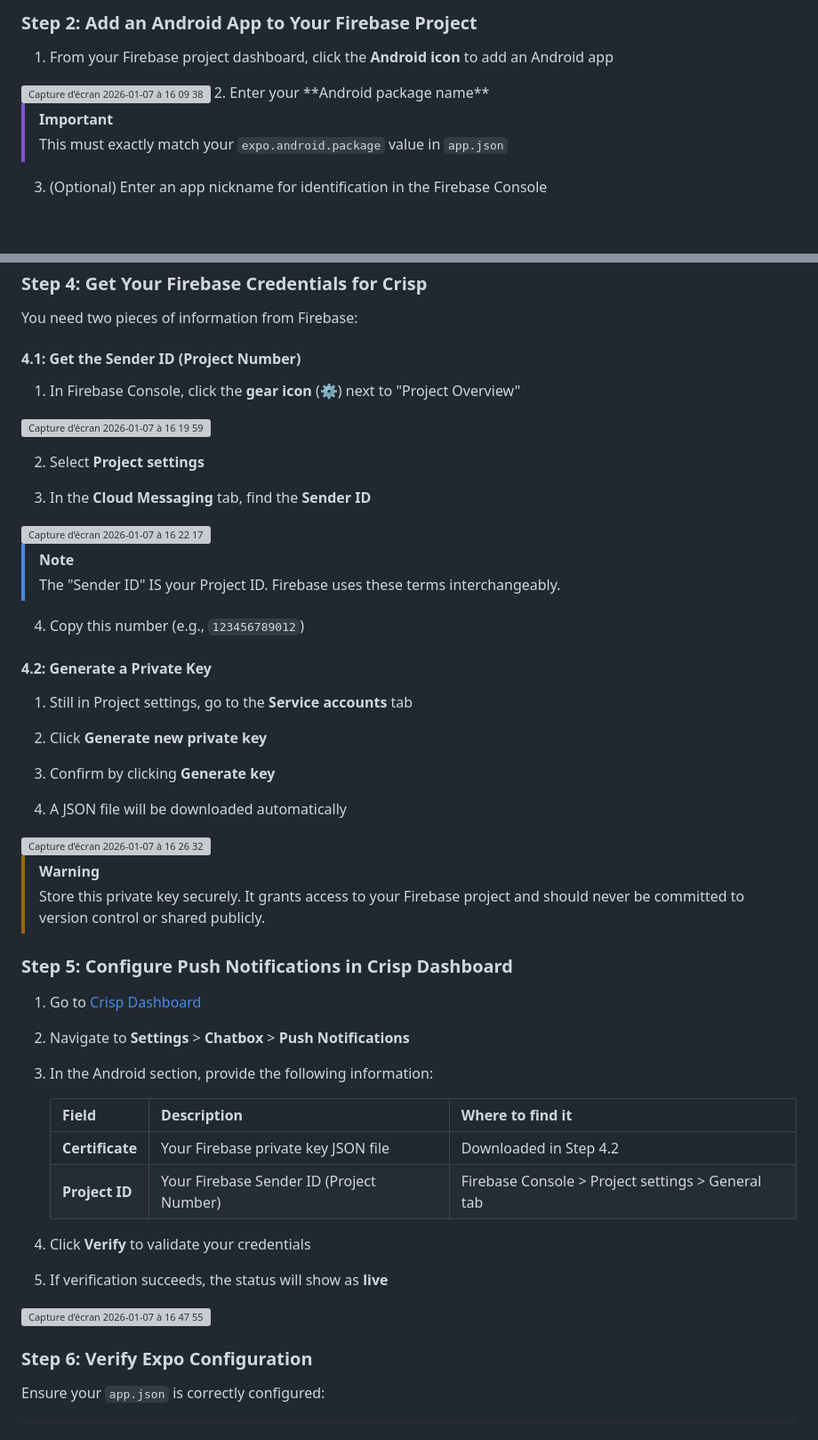
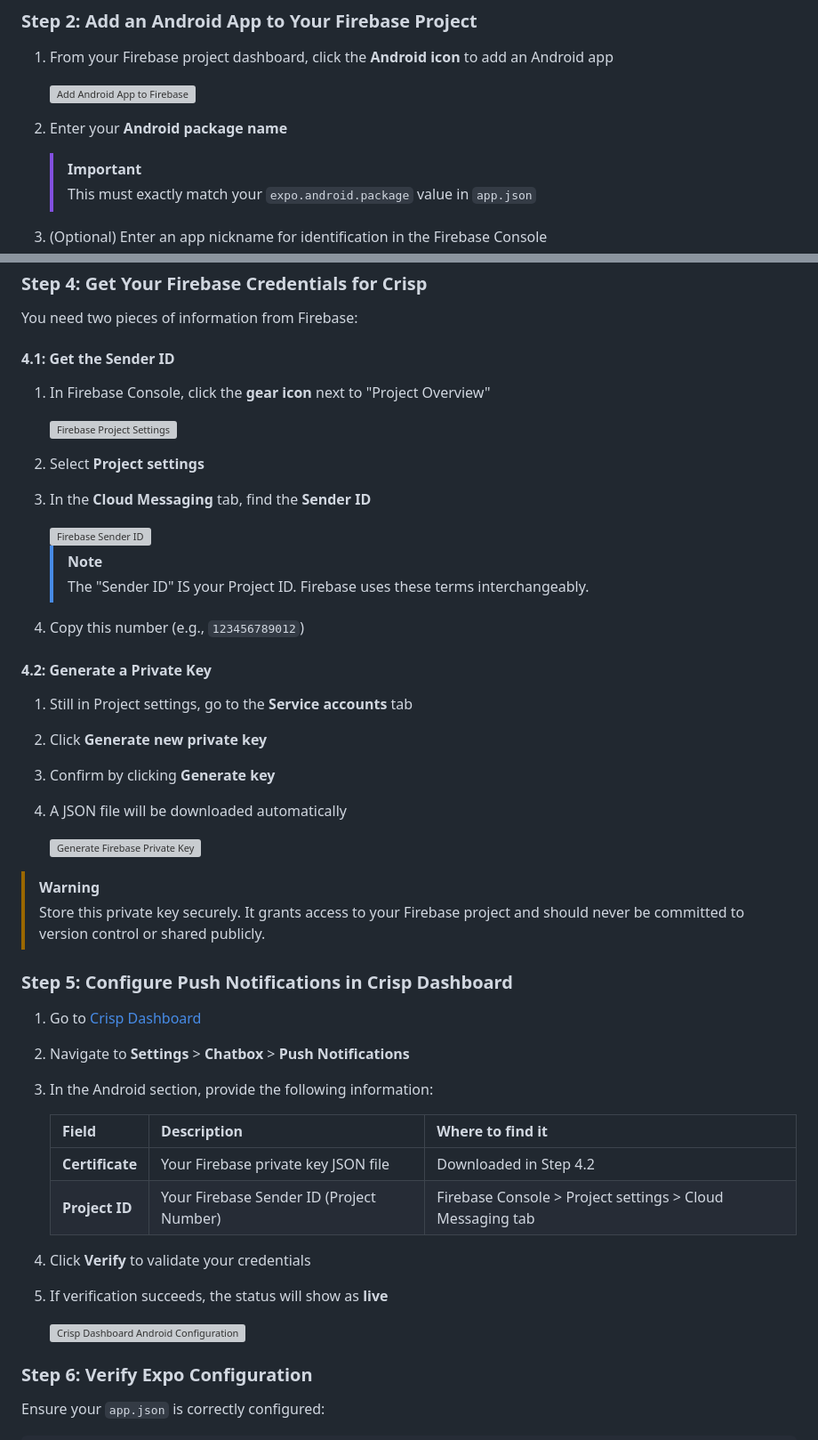
Before and after one commit to crisp-im/crisp-sdk-react-native, a Markdown page: docs/PUSH_NOTIFICATIONS.md, 2 parts joined by grey strips. Shown at 89% size. Rendered like a GitHub page; blank space fills up the shorter version; grey boxes are pictures that could not be loaded.

Commit message:
Update PUSH_NOTIFICATIONS.md to improve image descriptions and clarify Sender ID terminology

```diff
--- a/docs/PUSH_NOTIFICATIONS.md
+++ b/docs/PUSH_NOTIFICATIONS.md
@@ -154,7 +154,9 @@ Once Crisp confirms successful configuration, you're ready to receive push notif
 ### Step 2: Add an Android App to Your Firebase Project
 
 1. From your Firebase project dashboard, click the **Android icon** to add an Android app
-<img width="571" height="163" alt="Capture d’écran 2026-01-07 à 16 09 38" src="https://github.com/user-attachments/assets/389d6f08-8d27-4875-a380-cbd86ceb3109" />
+
+   <img width="571" height="163" alt="Add Android App to Firebase" src="https://github.com/user-attachments/assets/389d6f08-8d27-4875-a380-cbd86ceb3109" />
+
 2. Enter your **Android package name**
 
    > [!IMPORTANT]
@@ -196,15 +198,17 @@ Once Crisp confirms successful configuration, you're ready to receive push notif
 
 You need two pieces of information from Firebase:
 
-#### 4.1: Get the Sender ID (Project Number)
+#### 4.1: Get the Sender ID
 
-1. In Firebase Console, click the **gear icon** (⚙️) next to "Project Overview"
-<img width="436" height="155" alt="Capture d’écran 2026-01-07 à 16 19 59" src="https://github.com/user-attachments/assets/a03467d1-3b16-4019-8f93-bbab11407d73" />
+1. In Firebase Console, click the **gear icon** next to "Project Overview"
+
+   <img width="436" height="155" alt="Firebase Project Settings" src="https://github.com/user-attachments/assets/a03467d1-3b16-4019-8f93-bbab11407d73" />
 
 2. Select **Project settings**
 
 3. In the **Cloud Messaging** tab, find the **Sender ID**
-<img width="1161" height="579" alt="Capture d’écran 2026-01-07 à 16 22 17" src="https://github.com/user-attachments/assets/9f33214a-b9f0-4ab0-a2c3-2e240cf1348b" />
+
+   <img width="1161" height="579" alt="Firebase Sender ID" src="https://github.com/user-attachments/assets/9f33214a-b9f0-4ab0-a2c3-2e240cf1348b" />
 
    > [!NOTE]
    > The "Sender ID" IS your Project ID. Firebase uses these terms interchangeably.
@@ -220,7 +224,8 @@ You need two pieces of information from Firebase:
 3. Confirm by clicking **Generate key**
 
 4. A JSON file will be downloaded automatically
-<img width="1142" height="748" alt="Capture d’écran 2026-01-07 à 16 26 32" src="https://github.com/user-attachments/assets/ed60751e-3888-4b12-96bb-862e9cb4f8d4" />
+
+   <img width="1142" height="748" alt="Generate Firebase Private Key" src="https://github.com/user-attachments/assets/ed60751e-3888-4b12-96bb-862e9cb4f8d4" />
 
 > [!WARNING]
 > Store this private key securely. It grants access to your Firebase project and should never be committed to version control or shared publicly.
@@ -233,15 +238,16 @@ You need two pieces of information from Firebase:
 
 3. In the Android section, provide the following information:
 
-   | Field          | Description                            | Where to find it                                       |
-   | -------------- | -------------------------------------- | ------------------------------------------------------ |
-   | **Certificate**| Your Firebase private key JSON file    | Downloaded in Step 4.2                                 |
-   | **Project ID** | Your Firebase Sender ID (Project Number) | Firebase Console > Project settings > General tab    |
+   | Field           | Description                              | Where to find it                                           |
+   | --------------- | ---------------------------------------- | ---------------------------------------------------------- |
+   | **Certificate** | Your Firebase private key JSON file      | Downloaded in Step 4.2                                     |
+   | **Project ID**  | Your Firebase Sender ID (Project Number) | Firebase Console > Project settings > Cloud Messaging tab |
 
 4. Click **Verify** to validate your credentials
 
 5. If verification succeeds, the status will show as **live**
-<img width="1908" height="871" alt="Capture d’écran 2026-01-07 à 16 47 55" src="https://github.com/user-attachments/assets/18758630-cb06-452b-a613-213eec4b1f5c" />
+
+   <img width="1908" height="871" alt="Crisp Dashboard Android Configuration" src="https://github.com/user-attachments/assets/18758630-cb06-452b-a613-213eec4b1f5c" />
 
 ### Step 6: Verify Expo Configuration
 
```
Also changed, not shown: other parts of docs/PUSH_NOTIFICATIONS.md (+1 -1 lines).
